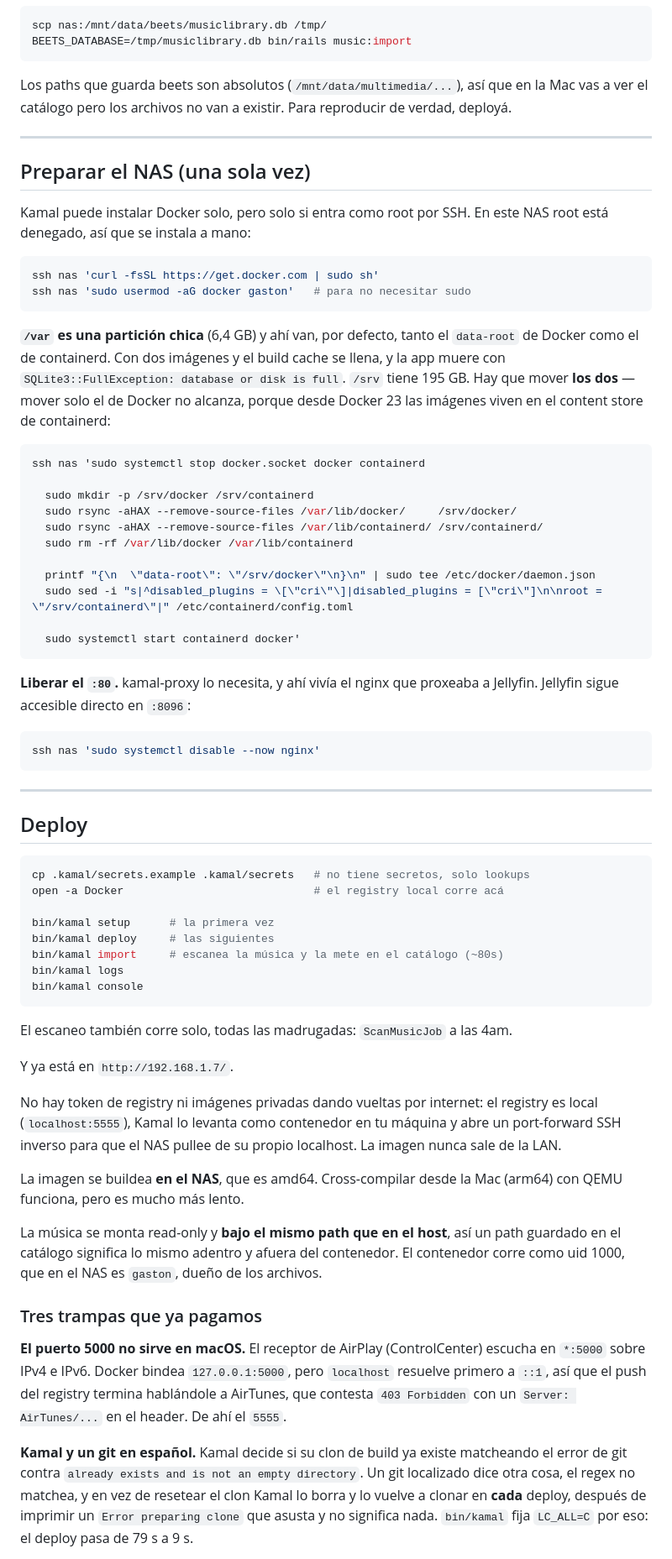
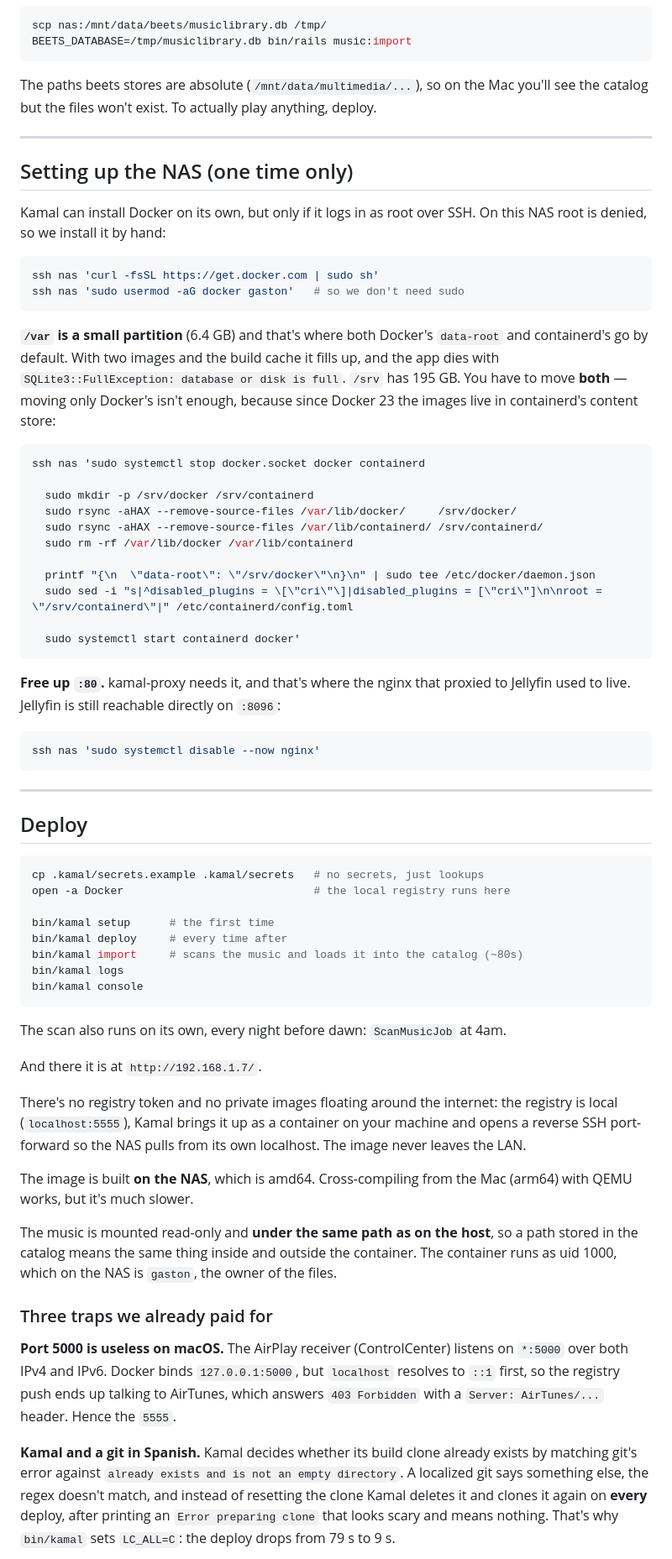
Before and after one commit to gstn-caruso/mediateca, a Markdown page: README.md, the part around one of its changes. Shown at 84% size. GitHub-like rendering.

````diff
--- a/README.md
+++ b/README.md
@@ -86,28 +89,27 @@ scp nas:/mnt/data/beets/musiclibrary.db /tmp/
 BEETS_DATABASE=/tmp/musiclibrary.db bin/rails music:import
 ```
 
-Los paths que guarda beets son absolutos (`/mnt/data/multimedia/...`), así que
-en la Mac vas a ver el catálogo pero los archivos no van a existir. Para
-reproducir de verdad, deployá.
+The paths beets stores are absolute (`/mnt/data/multimedia/...`), so on the Mac
+you'll see the catalog but the files won't exist. To actually play anything,
+deploy.
 
 ---
 
-## Preparar el NAS (una sola vez)
+## Setting up the NAS (one time only)
 
-Kamal puede instalar Docker solo, pero solo si entra como root por SSH. En este
-NAS root está denegado, así que se instala a mano:
+Kamal can install Docker on its own, but only if it logs in as root over SSH. On
+this NAS root is denied, so we install it by hand:
 
 ```bash
 ssh nas 'curl -fsSL https://get.docker.com | sudo sh'
-ssh nas 'sudo usermod -aG docker gaston'   # para no necesitar sudo
+ssh nas 'sudo usermod -aG docker gaston'   # so we don't need sudo
 ```
 
-**`/var` es una partición chica** (6,4 GB) y ahí van, por defecto, tanto el
-`data-root` de Docker como el de containerd. Con dos imágenes y el build cache
-se llena, y la app muere con `SQLite3::FullException: database or disk is full`.
-`/srv` tiene 195 GB. Hay que mover **los dos** — mover solo el de Docker no
-alcanza, porque desde Docker 23 las imágenes viven en el content store de
-containerd:
+**`/var` is a small partition** (6.4 GB) and that's where both Docker's
+`data-root` and containerd's go by default. With two images and the build cache
+it fills up, and the app dies with `SQLite3::FullException: database or disk is
+full`. `/srv` has 195 GB. You have to move **both** — moving only Docker's isn't
+enough, because since Docker 23 the images live in containerd's content store:
 
 ```bash
 ssh nas 'sudo systemctl stop docker.socket docker containerd
@@ -123,8 +125,8 @@ ssh nas 'sudo systemctl stop docker.socket docker containerd
   sudo systemctl start containerd docker'
 ```
 
-**Liberar el `:80`.** kamal-proxy lo necesita, y ahí vivía el nginx que proxeaba
-a Jellyfin. Jellyfin sigue accesible directo en `:8096`:
+**Free up `:80`.** kamal-proxy needs it, and that's where the nginx that proxied
+to Jellyfin used to live. Jellyfin is still reachable directly on `:8096`:
 
 ```bash
 ssh nas 'sudo systemctl disable --now nginx'
@@ -135,44 +137,46 @@ ssh nas 'sudo systemctl disable --now nginx'
 ## Deploy
 
 ```bash
-cp .kamal/secrets.example .kamal/secrets   # no tiene secretos, solo lookups
-open -a Docker                             # el registry local corre acá
+cp .kamal/secrets.example .kamal/secrets   # no secrets, just lookups
+open -a Docker                             # the local registry runs here
 
-bin/kamal setup      # la primera vez
-bin/kamal deploy     # las siguientes
-bin/kamal import     # escanea la música y la mete en el catálogo (~80s)
+bin/kamal setup      # the first time
+bin/kamal deploy     # every time after
+bin/kamal import     # scans the music and loads it into the catalog (~80s)
 bin/kamal logs
 bin/kamal console
 ```
 
-El escaneo también corre solo, todas las madrugadas: `ScanMusicJob` a las 4am.
+The scan also runs on its own, every night before dawn: `ScanMusicJob` at 4am.
 
-Y ya está en `http://192.168.1.7/`.
+And there it is at `http://192.168.1.7/`.
 
-No hay token de registry ni imágenes privadas dando vueltas por internet: el
-registry es local (`localhost:5555`), Kamal lo levanta como contenedor en tu
-máquina y abre un port-forward SSH inverso para que el NAS pullee de su propio
-localhost. La imagen nunca sale de la LAN.
+There's no registry token and no private images floating around the internet:
+the registry is local (`localhost:5555`), Kamal brings it up as a container on
+your machine and opens a reverse SSH port-forward so the NAS pulls from its own
+localhost. The image never leaves the LAN.
 
-La imagen se buildea **en el NAS**, que es amd64. Cross-compilar desde la Mac
-(arm64) con QEMU funciona, pero es mucho más lento.
+The image is built **on the NAS**, which is amd64. Cross-compiling from the Mac
+(arm64) with QEMU works, but it's much slower.
 
-La música se monta read-only y **bajo el mismo path que en el host**, así un path
-guardado en el catálogo significa lo mismo adentro y afuera del contenedor. El
-contenedor corre como uid 1000, que en el NAS es `gaston`, dueño de los archivos.
+The music is mounted read-only and **under the same path as on the host**, so a
+path stored in the catalog means the same thing inside and outside the
+container. The container runs as uid 1000, which on the NAS is `gaston`, the
+owner of the files.
 
-### Tres trampas que ya pagamos
+### Three traps we already paid for
 
-**El puerto 5000 no sirve en macOS.** El receptor de AirPlay (ControlCenter)
-escucha en `*:5000` sobre IPv4 e IPv6. Docker bindea `127.0.0.1:5000`, pero
-`localhost` resuelve primero a `::1`, así que el push del registry termina
-hablándole a AirTunes, que contesta `403 Forbidden` con un `Server:
-AirTunes/...` en el header. De ahí el `5555`.
+**Port 5000 is useless on macOS.** The AirPlay receiver (ControlCenter) listens
+on `*:5000` over both IPv4 and IPv6. Docker binds `127.0.0.1:5000`, but
+`localhost` resolves to `::1` first, so the registry push ends up talking to
+AirTunes, which answers `403 Forbidden` with a `Server: AirTunes/...` header.
+Hence the `5555`.
 
-**Kamal y un git en español.** Kamal decide si su clon de build ya existe
-matcheando el error de git contra `already exists and is not an empty
-directory`. Un git localizado dice otra cosa, el regex no matchea, y en vez de
-resetear el clon Kamal lo borra y lo vuelve a clonar en **cada** deploy, después
-de imprimir un `Error preparing clone` que asusta y no significa nada. `bin/kamal`
-fija `LC_ALL=C` por eso: el deploy pasa de 79 s a 9 s.
+**Kamal and a git in Spanish.** Kamal decides whether its build clone already
+exists by matching git's error against `already exists and is not an empty
+directory`. A localized git says something else, the regex doesn't match, and
+instead of resetting the clone Kamal deletes it and clones it again on **every**
+deploy, after printing an `Error preparing clone` that looks scary and means
+nothing. That's why `bin/kamal` sets `LC_ALL=C`: the deploy drops from 79 s to
+9 s.
 
````
Also changed, not shown: other parts of README.md (+75 -72 lines).
